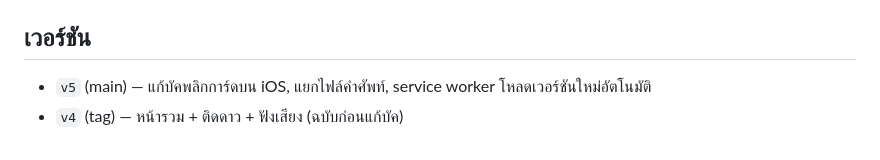
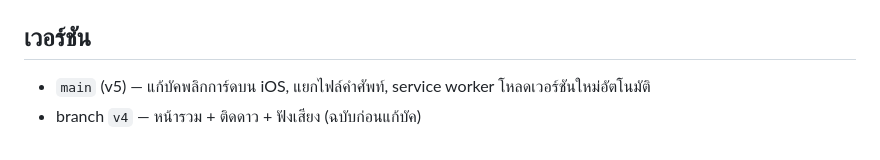
Before and after one commit to Naratip-Prasert/Tat-flashcards, a Markdown page: README.md, the part around the change. Drawn GitHub-style.

Commit message:
README: v4 is kept as a branch
Co-Authored-By: Claude Opus 5.5 <noreply@anthropic.com>
Claude-Session: https://claude.ai/code/session_01KhxZNdTXSCVr1JG7ty9FJn

```diff
--- a/README.md
+++ b/README.md
@@ -40,5 +40,5 @@ icon-*.png            ไอคอน
 > (แทรกกลางหมวดจะทำให้สถานะที่เซฟไว้เลื่อนไปผิดคำ) ส่วนบทใหม่ให้ใช้ id ใหม่ เช่น `ch4`
 
 ## เวอร์ชัน
-- `v5` (main) — แก้บัคพลิกการ์ดบน iOS, แยกไฟล์คำศัพท์, service worker โหลดเวอร์ชันใหม่อัตโนมัติ
-- `v4` (tag) — หน้ารวม + ติดดาว + ฟังเสียง (ฉบับก่อนแก้บัค)
+- `main` (v5) — แก้บัคพลิกการ์ดบน iOS, แยกไฟล์คำศัพท์, service worker โหลดเวอร์ชันใหม่อัตโนมัติ
+- branch `v4` — หน้ารวม + ติดดาว + ฟังเสียง (ฉบับก่อนแก้บัค)
```
